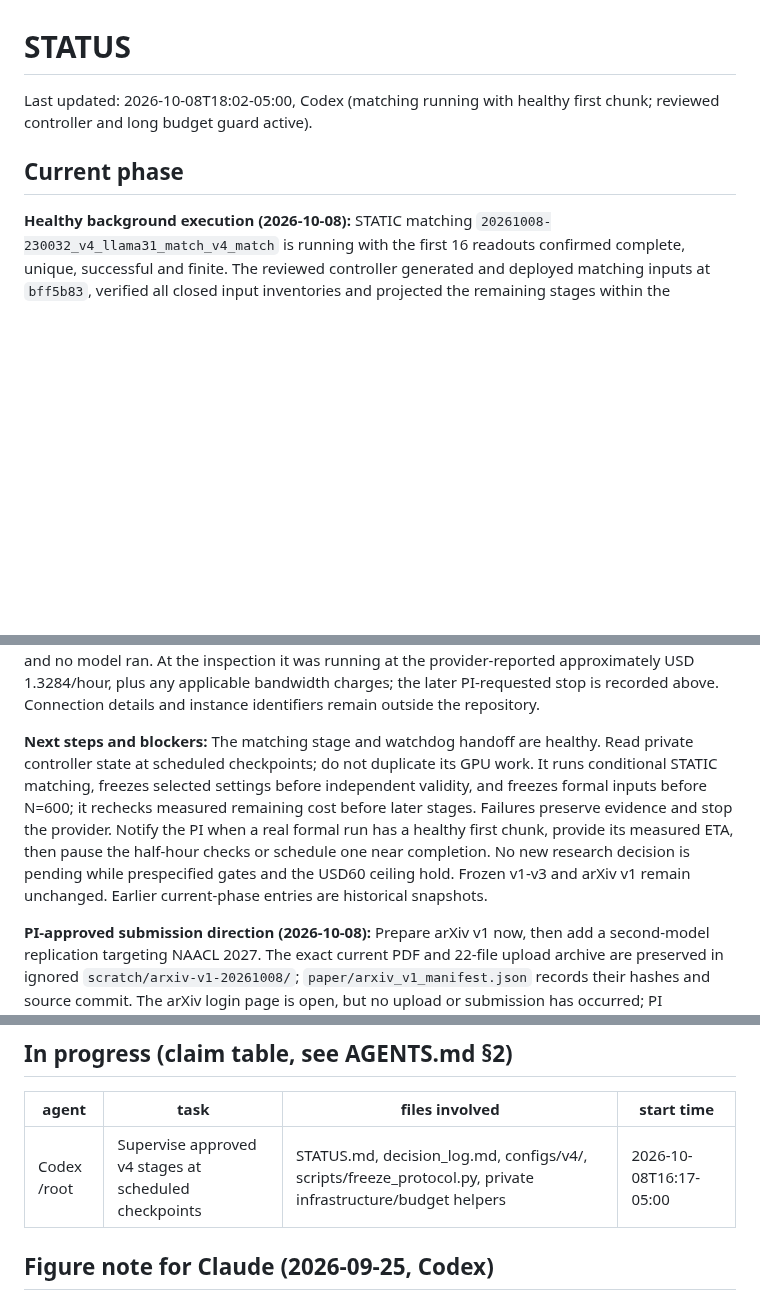
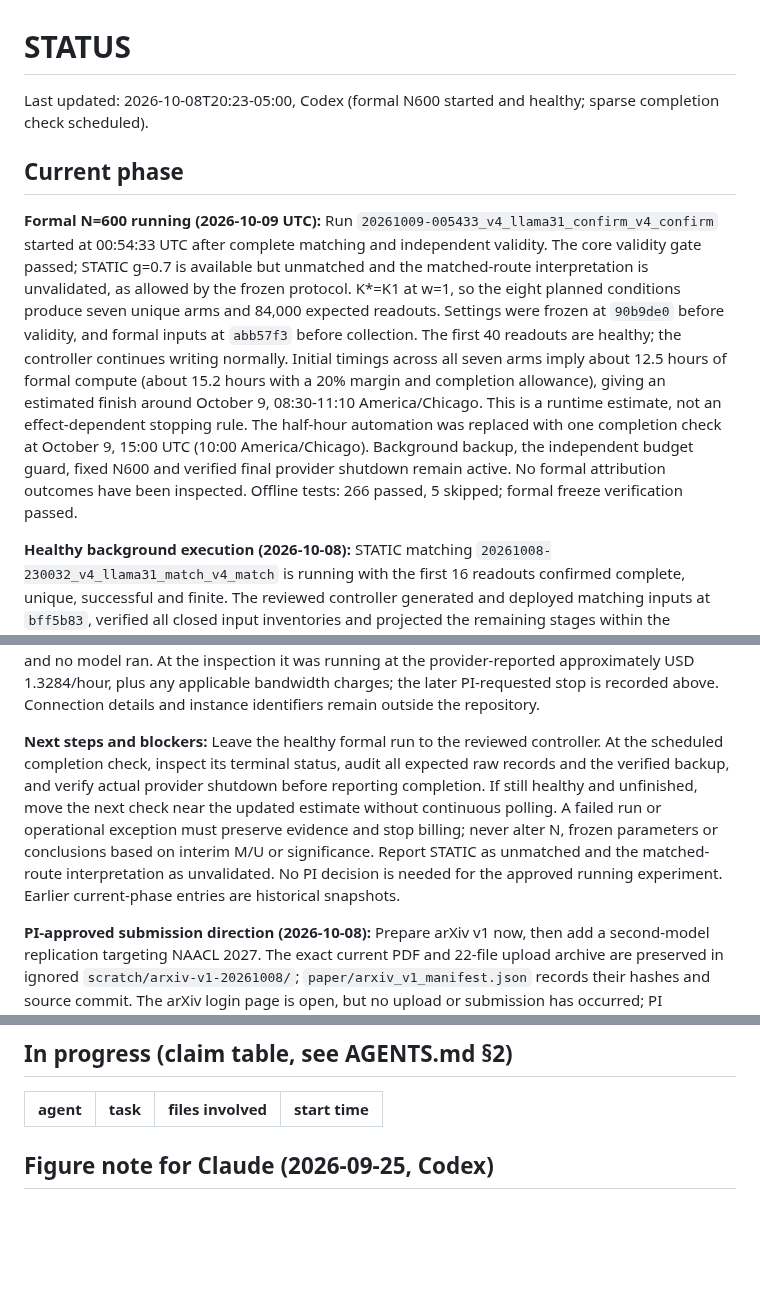
Before and after one commit to BeibaiDraco/mind-connecting, a Markdown page: STATUS.md, 3 parts joined by grey strips. Drawn GitHub-style; blank space fills up the shorter version.

Commit message:
docs: record healthy v4 formal start and completion handoff

```diff
--- a/STATUS.md
+++ b/STATUS.md
@@ -1,8 +1,10 @@
 # STATUS
 
-Last updated: 2026-10-08T18:02-05:00, Codex (matching running with healthy first chunk; reviewed controller and long budget guard active).
+Last updated: 2026-10-08T20:23-05:00, Codex (formal N600 started and healthy; sparse completion check scheduled).
 
 ## Current phase
+
+**Formal N=600 running (2026-10-09 UTC):** Run `20261009-005433_v4_llama31_confirm_v4_confirm` started at 00:54:33 UTC after complete matching and independent validity. The core validity gate passed; STATIC g=0.7 is available but unmatched and the matched-route interpretation is unvalidated, as allowed by the frozen protocol. K*=K1 at w=1, so the eight planned conditions produce seven unique arms and 84,000 expected readouts. Settings were frozen at `90b9de0` before validity, and formal inputs at `abb57f3` before collection. The first 40 readouts are healthy; the controller continues writing normally. Initial timings across all seven arms imply about 12.5 hours of formal compute (about 15.2 hours with a 20% margin and completion allowance), giving an estimated finish around October 9, 08:30-11:10 America/Chicago. This is a runtime estimate, not an effect-dependent stopping rule. The half-hour automation was replaced with one completion check at October 9, 15:00 UTC (10:00 America/Chicago). Background backup, the independent budget guard, fixed N600 and verified final provider shutdown remain active. No formal attribution outcomes have been inspected. Offline tests: 266 passed, 5 skipped; formal freeze verification passed.
 
 **Healthy background execution (2026-10-08):** STATIC matching `20261008-230032_v4_llama31_match_v4_match` is running with the first 16 readouts confirmed complete, unique, successful and finite. The reviewed controller generated and deployed matching inputs at `bff5b83`, verified all closed input inventories and projected the remaining stages within the cumulative USD 60 cap (approximately USD 50.69 including conservative timing assumptions). The same rental was restored once after the private logging correction; no scientific stage was duplicated. Original failure evidence and cumulative spending are preserved. The long independent budget watchdog and controller keep-awake process are active; the old short watchdog was retired only after healthy handoff. Resume sparse scheduled checks; formal N=600 has not started.
 
@@ -32,7 +34,7 @@ Last updated: 2026-10-08T18:02-05:00, Codex (matching running with healthy first
 
 **Replacement GPU and second-model readiness (2026-10-08):** The PI closed the old instance and rented a replacement. Direct SSH succeeds. The provider and live inspection identify one full NVIDIA A100-SXM4-80GB (MIG disabled), 81,152 MiB free GPU memory and no active GPU process, a writable 200 GB container disk at `/workspace`, Ubuntu 24.04.4 LTS and Python 3.12.3. Driver 580.173.02 is installed; the provider image is `vastai/base-image:cuda-13.0.3-auto`. The CPU quota is approximately 30.7 cores and the memory cgroup limit approximately 342 GiB; host-visible totals are not treated as the allocation. Basic tools (`uv`, `git`, `rsync`, `tmux`) are available, but PyTorch, Transformers, Tokenizers and Hugging Face Hub are absent, with no model cache or configured Hugging Face credentials. HTTPS access to Hugging Face and public Llama metadata succeeds; permission to download the manually gated weights is unverified. No dependencies were installed and no model ran. At the inspection it was running at the provider-reported approximately USD 1.3284/hour, plus any applicable bandwidth charges; the later PI-requested stop is recorded above. Connection details and instance identifiers remain outside the repository.
 
-**Next steps and blockers:** The matching stage and watchdog handoff are healthy. Read private controller state at scheduled checkpoints; do not duplicate its GPU work. It runs conditional STATIC matching, freezes selected settings before independent validity, and freezes formal inputs before N=600; it rechecks measured remaining cost before later stages. Failures preserve evidence and stop the provider. Notify the PI when a real formal run has a healthy first chunk, provide its measured ETA, then pause the half-hour checks or schedule one near completion. No new research decision is pending while prespecified gates and the USD60 ceiling hold. Frozen v1-v3 and arXiv v1 remain unchanged. Earlier current-phase entries are historical snapshots.
+**Next steps and blockers:** Leave the healthy formal run to the reviewed controller. At the scheduled completion check, inspect its terminal status, audit all expected raw records and the verified backup, and verify actual provider shutdown before reporting completion. If still healthy and unfinished, move the next check near the updated estimate without continuous polling. A failed run or operational exception must preserve evidence and stop billing; never alter N, frozen parameters or conclusions based on interim M/U or significance. Report STATIC as unmatched and the matched-route interpretation as unvalidated. No PI decision is needed for the approved running experiment. Earlier current-phase entries are historical snapshots.
 
 **PI-approved submission direction (2026-10-08):** Prepare arXiv v1 now, then add a second-model replication targeting NAACL 2027. The exact current PDF and 22-file upload archive are preserved in ignored `scratch/arxiv-v1-20261008/`; `paper/arxiv_v1_manifest.json` records their hashes and source commit. The arXiv login page is open, but no upload or submission has occurred; PI login/license selection and arXiv-side PDF verification remain. `docs/protocol/SECOND_MODEL_NAACL_PLAN.md` records the proposed cross-family replication, required model adapter checks, provisional budget and conference preparation. Llama 3.1 8B is the recommendation, not a selected model. Provider inspection confirmed the H100 remains stopped (advertised approximately USD 2.27/hour); no paid compute was started. Exact model/access, v4 protocol and budget, OpenReview/ORCID and service-contributor readiness remain pending. Frozen v1-v3, manuscript and result values are unchanged. This decision supersedes the unselected-venue note below.
 
@@ -84,7 +86,6 @@ Last updated: 2026-10-08T18:02-05:00, Codex (matching running with healthy first
 
 | agent | task | files involved | start time |
 |---|---|---|---|
-| Codex /root | Supervise approved v4 stages at scheduled checkpoints | STATUS.md, decision_log.md, configs/v4/, scripts/freeze_protocol.py, private infrastructure/budget helpers | 2026-10-08T16:17-05:00 |
 
 
 
```
Also changed, not shown: decision_log.md (+2 -0 lines).
